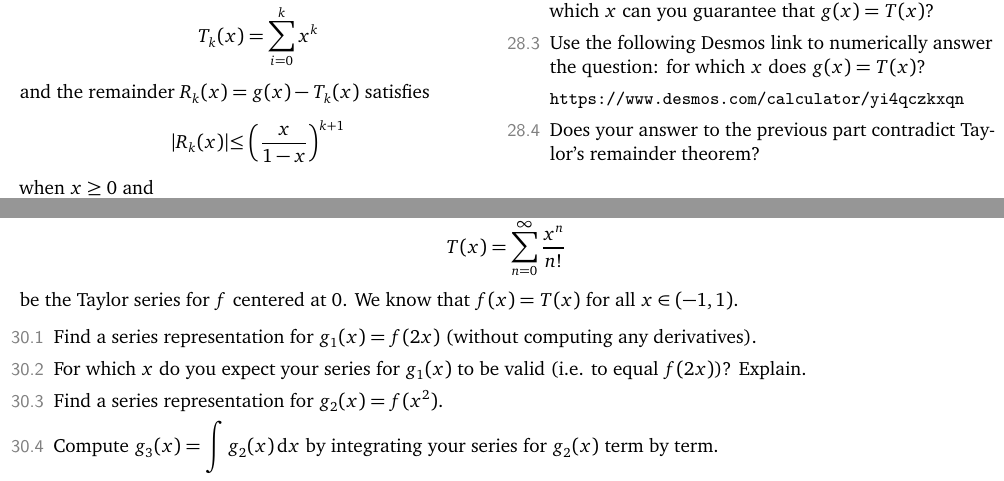
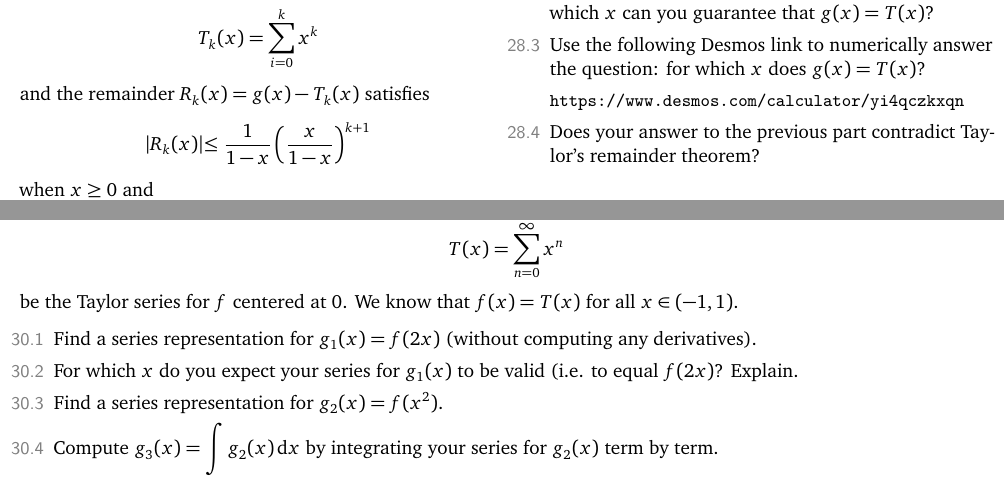
Before and after one commit to siefkenj/MAT187-2025, a LaTeX thesis (slides/mat187-white.tex): two parts of pages 29 and 31 of 31, joined at a grey line, cut so that both start at the same text. The pictures show the PDF file dist/mat187-white.pdf that the author committed with the source.

Commit message:
Fix typo

```diff
--- a/slides/mat187-white.tex
+++ b/slides/mat187-white.tex
@@ -965,7 +965,7 @@
 	\]
 	and the remainder $R_k(x)=g(x)-T_k(x)$ satisfies
 	\[
-		|R_k(x)| \leq \left(\frac{x}{1-x}\right)^{k+1}
+		|R_k(x)| \leq \frac{1}{1-x}\left(\frac{x}{1-x}\right)^{k+1}
 	\]
 	when $x\geq 0$ and
 	\[
@@ -1015,7 +1015,7 @@
 	\question
 	Let $f(x)=\frac{1}{1-x}$ and let
 	\[
-		T(x)=\sum_{n=0}^\infty \frac{x^n}{n!}
+		T(x)=\sum_{n=0}^\infty x^n
 	\]
 	be the Taylor series for $f$ centered at $0$. We know that
 	$f(x)=T(x)$ for all $x\in (-1,1)$.
```
Also changed, not shown: dist/mat187-white.pdf, slides/mat187-white.tex (4 more changed lines).
